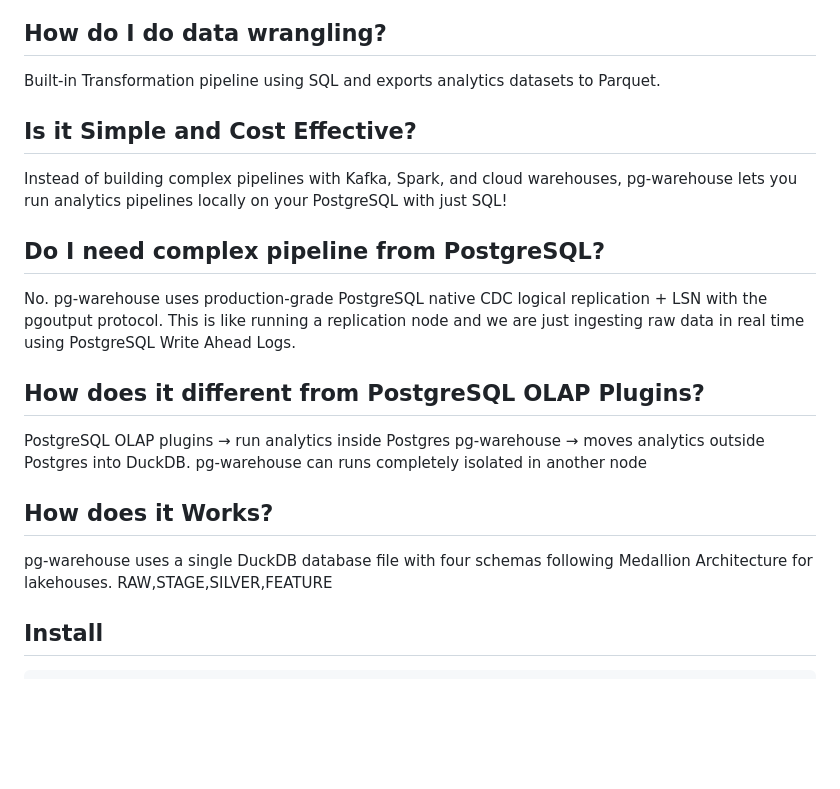
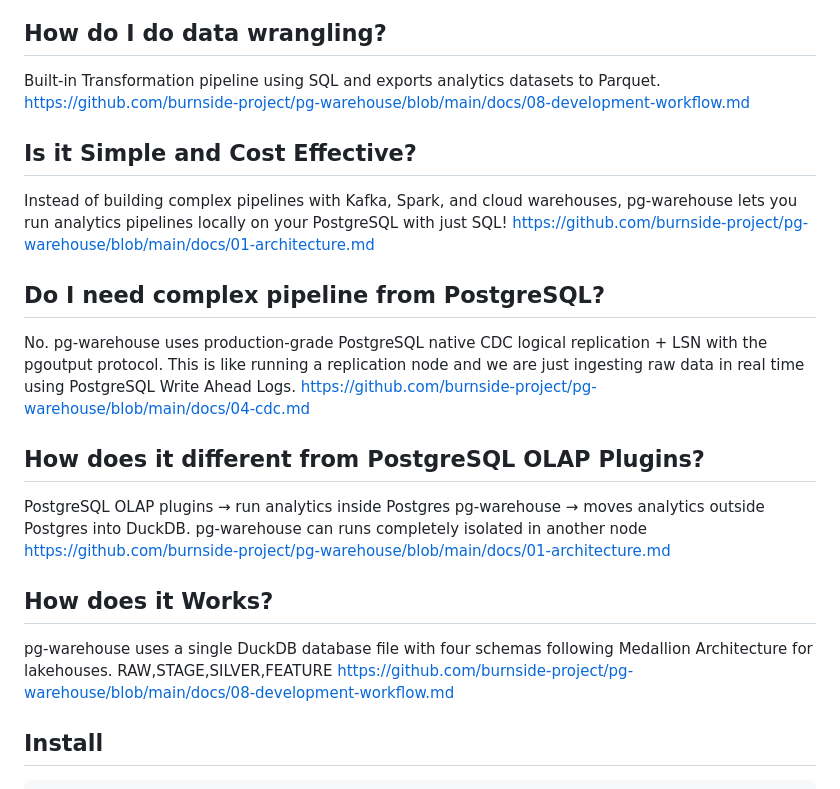
Before and after one commit to burnside-project/pg-warehouse, a Markdown page: README.md, the part around the change. Rendered like a GitHub page; blank space fills up the shorter version.

Commit message:
adding docs/*

```diff
--- a/README.md
+++ b/README.md
@@ -80,24 +80,30 @@ A local-first Data Warehouse engine that mirrors PostgreSQL data into DuckDB usi
 
 ## How do I do data wrangling?
 Built-in Transformation pipeline using SQL and exports analytics datasets to Parquet.
+https://github.com/burnside-project/pg-warehouse/blob/main/docs/08-development-workflow.md
 
 ## Is it Simple and Cost Effective?
 Instead of building complex pipelines with Kafka, Spark, and cloud warehouses, pg-warehouse
 lets you run analytics pipelines locally on your PostgreSQL with just SQL!
+https://github.com/burnside-project/pg-warehouse/blob/main/docs/01-architecture.md
 
 
 ## Do I need complex pipeline from PostgreSQL?
 No. pg-warehouse uses production-grade PostgreSQL native CDC logical replication + LSN with the pgoutput protocol.
 This is like running a replication node and we are just ingesting raw data in real time using PostgreSQL Write Ahead Logs.
+https://github.com/burnside-project/pg-warehouse/blob/main/docs/04-cdc.md
 
 ## How does it different from PostgreSQL OLAP Plugins?
 PostgreSQL OLAP plugins → run analytics inside Postgres
 pg-warehouse → moves analytics outside Postgres into DuckDB.
 pg-warehouse can runs completely isolated in another node
+https://github.com/burnside-project/pg-warehouse/blob/main/docs/01-architecture.md
 
 ## How does it Works?
 pg-warehouse uses a single DuckDB database file with four schemas following Medallion
 Architecture for lakehouses. RAW,STAGE,SILVER,FEATURE
+https://github.com/burnside-project/pg-warehouse/blob/main/docs/08-development-workflow.md
+
 
 ## Install
 
```
